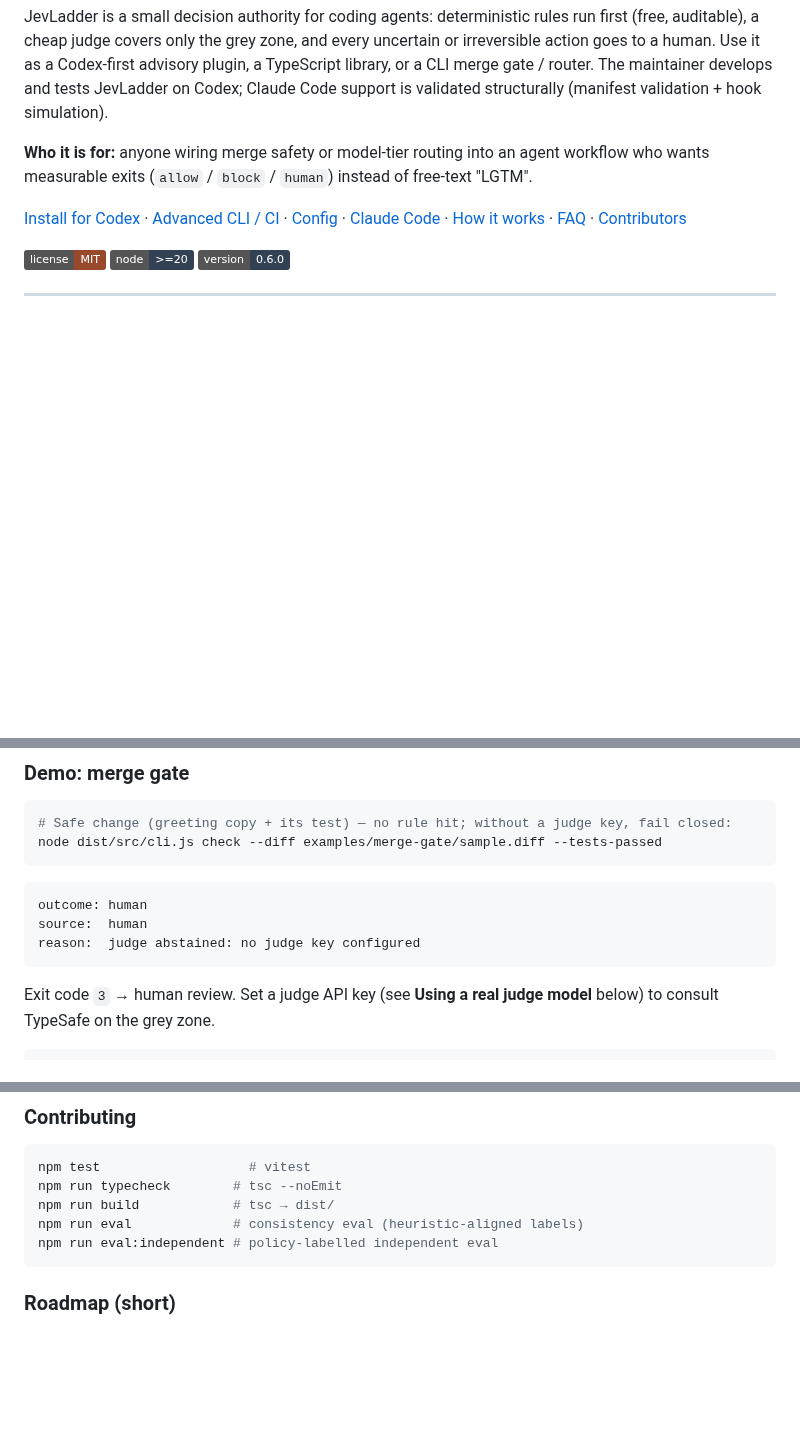
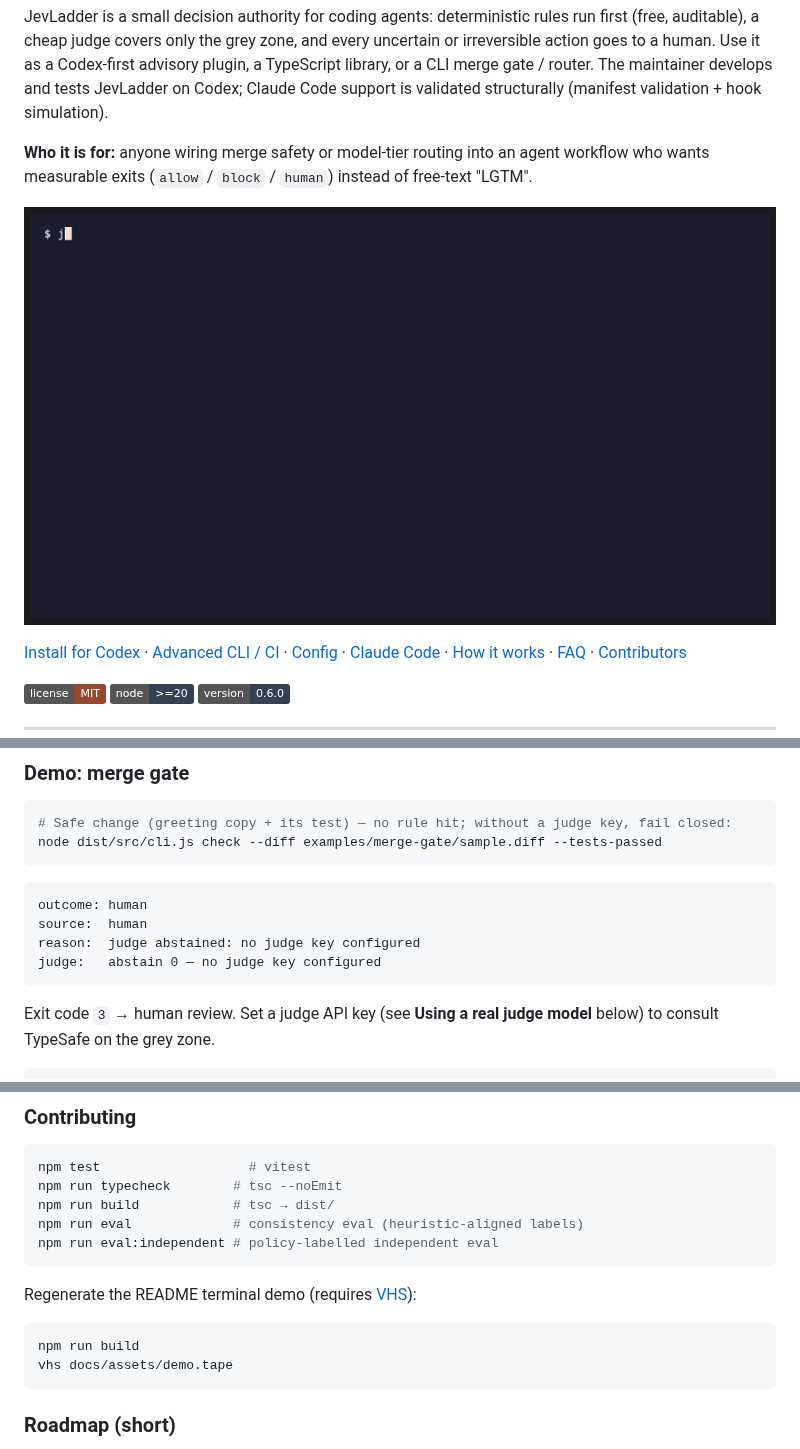
Before and after one commit to HaraldSigvartsen/jevladder, a Markdown page: README.md, 3 parts joined by grey strips. Rendered like a GitHub page; pictures changed too: docs/assets/demo.gif (added); badges without logos; blank space fills up the shorter version.

Commit message:
docs: animated terminal demo generated from the real CLI (#11)
Record merge-gate and route examples with VHS; replace stale SVG that showed allow without a judge key.

Co-authored-by: Harald Sigvartsen <HaraldSigvartsen@users.noreply.github.com>
Co-authored-by: Cursor <cursoragent@cursor.com>

````diff
--- a/README.md
+++ b/README.md
@@ -13,6 +13,8 @@ The maintainer develops and tests JevLadder on Codex; Claude Code support is val
 **Who it is for:** anyone wiring merge safety or model-tier routing into an
 agent workflow who wants measurable exits (`allow` / `block` / `human`) instead
 of free-text "LGTM".
+
+![Terminal demo: jevladder check on safe and risky diffs (exit 3 and 2) and route to frontier — recorded from the built CLI without a judge API key](docs/assets/demo.gif)
 
 [Install for Codex](#install-codex) ·
 [Advanced CLI / CI](#advanced-cli--ci) ·
@@ -94,6 +96,7 @@ node dist/src/cli.js check --diff examples/merge-gate/sample.diff --tests-passed
 outcome: human
 source:  human
 reason:  judge abstained: no judge key configured
+judge:   abstain 0 — no judge key configured
 ```
 
 Exit code `3` → human review. Set a judge API key (see **Using a real judge model** below) to consult TypeSafe on the grey zone.
@@ -663,6 +664,13 @@ npm run eval             # consistency eval (heuristic-aligned labels)
 npm run eval:independent # policy-labelled independent eval
 ```
 
+Regenerate the README terminal demo (requires [VHS](https://github.com/charmbracelet/vhs)):
+
+```bash
+npm run build
+vhs docs/assets/demo.tape
+```
+
 ### Roadmap (short)
 
 - **v0.5 (this):** Codex marketplace, automatic hooks and skill, and bundled
````
Also changed, not shown: other parts of README.md (+0 -2 lines), CHANGELOG.md (+1 -0 lines), 2 other files.
